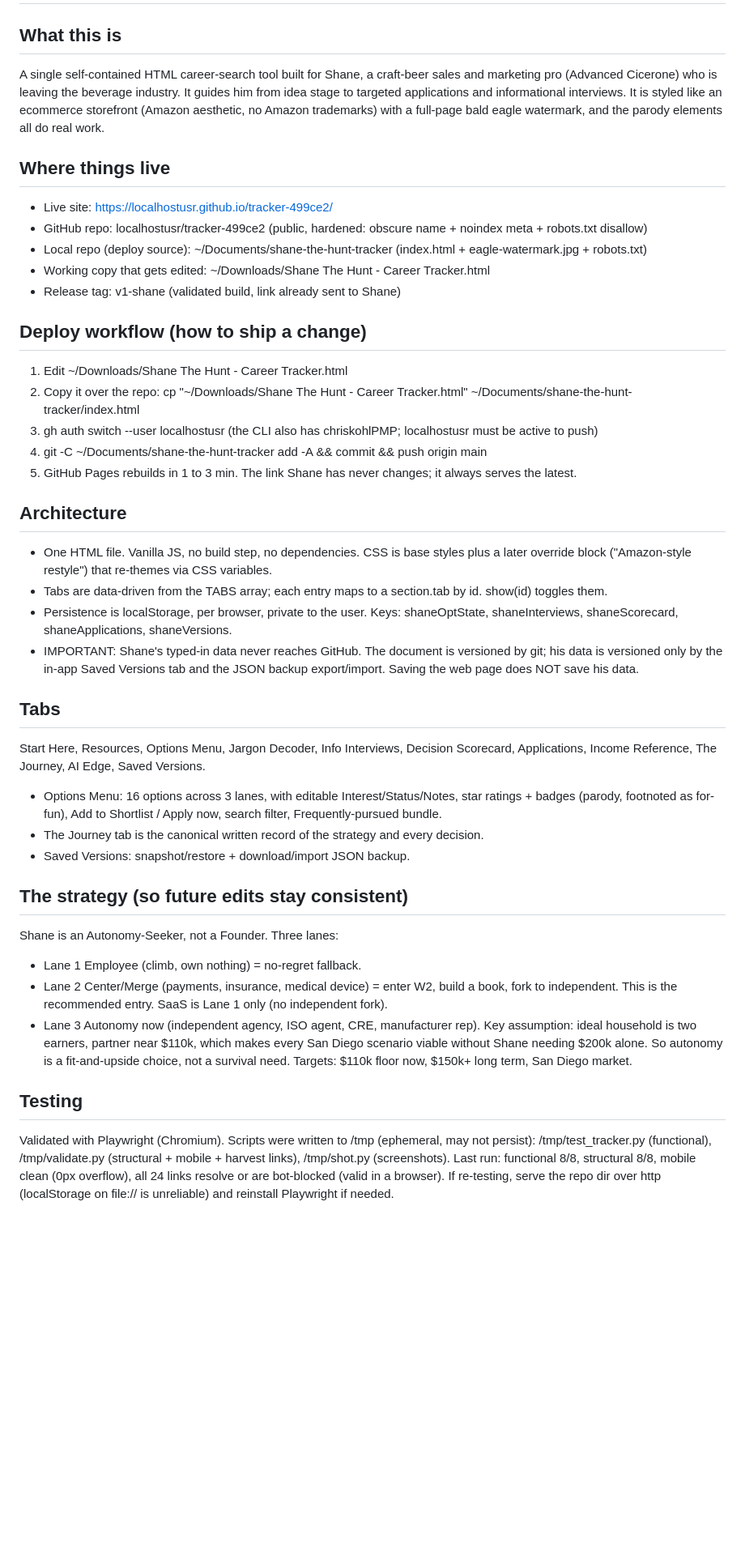
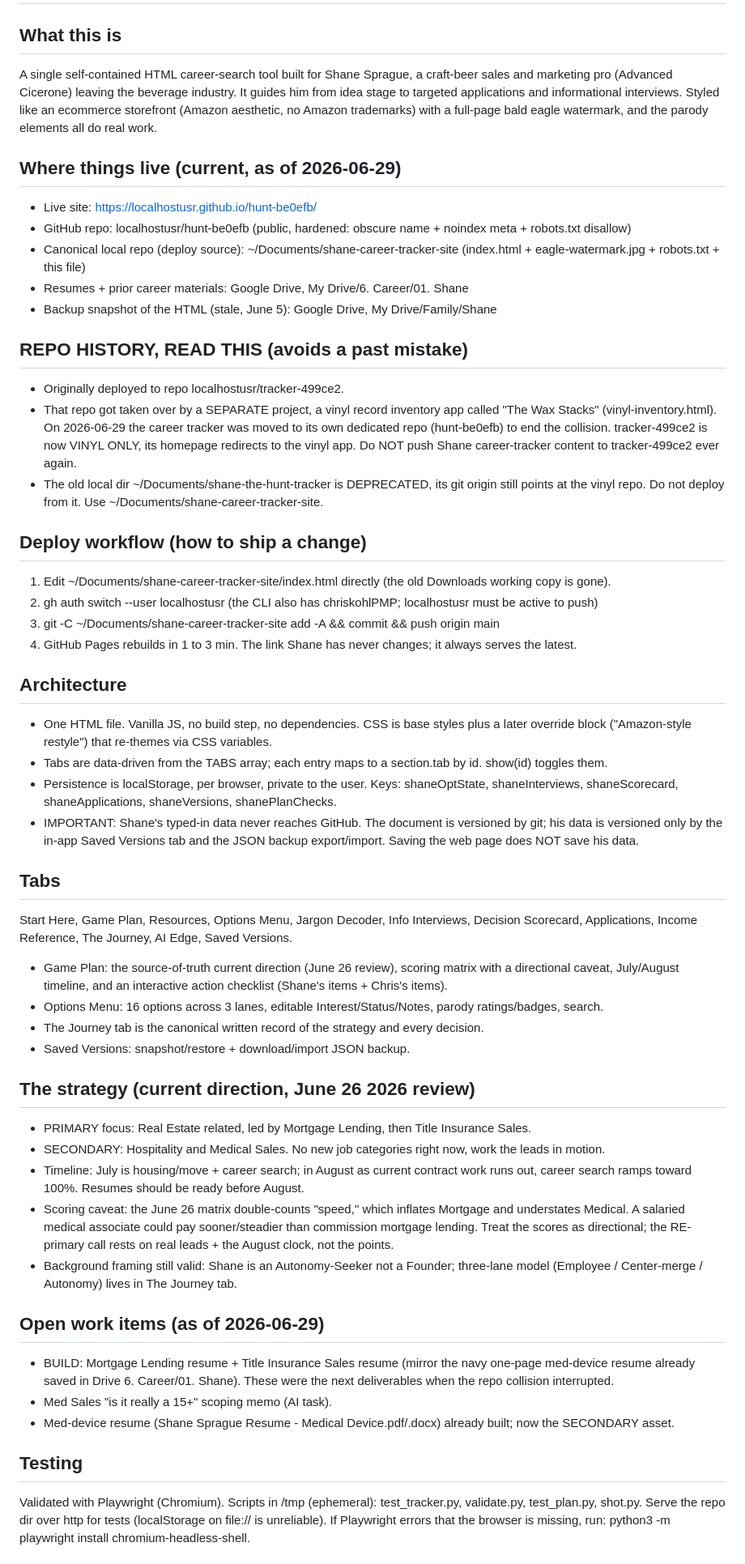
Before and after one commit to localhostusr/hunt-be0efb, a Markdown page: CLAUDE.md, the part around one of its changes. Shown at 81% size. Rendered like a GitHub page; blank space fills up the shorter version.

Commit message:
Update CLAUDE.md: new dedicated repo + URL, repo-collision history, June 26 direction, open resume work
Co-Authored-By: Claude Opus 4.8 (1M context) <noreply@anthropic.com>

```diff
--- a/CLAUDE.md
+++ b/CLAUDE.md
@@ -1,57 +1,72 @@
 # CLAUDE.md, Shane "The Hunt" Career Tracker
 
 ## What this is
-A single self-contained HTML career-search tool built for Shane, a craft-beer sales and marketing pro
-(Advanced Cicerone) who is leaving the beverage industry. It guides him from idea stage to targeted
-applications and informational interviews. It is styled like an ecommerce storefront (Amazon aesthetic,
-no Amazon trademarks) with a full-page bald eagle watermark, and the parody elements all do real work.
+A single self-contained HTML career-search tool built for Shane Sprague, a craft-beer sales and marketing
+pro (Advanced Cicerone) leaving the beverage industry. It guides him from idea stage to targeted
+applications and informational interviews. Styled like an ecommerce storefront (Amazon aesthetic, no
+Amazon trademarks) with a full-page bald eagle watermark, and the parody elements all do real work.
 
-## Where things live
-- Live site: https://localhostusr.github.io/tracker-499ce2/
-- GitHub repo: localhostusr/tracker-499ce2 (public, hardened: obscure name + noindex meta + robots.txt disallow)
-- Local repo (deploy source): ~/Documents/shane-the-hunt-tracker  (index.html + eagle-watermark.jpg + robots.txt)
-- Working copy that gets edited: ~/Downloads/Shane The Hunt - Career Tracker.html
-- Release tag: v1-shane (validated build, link already sent to Shane)
+## Where things live (current, as of 2026-06-29)
+- Live site: https://localhostusr.github.io/hunt-be0efb/
+- GitHub repo: localhostusr/hunt-be0efb (public, hardened: obscure name + noindex meta + robots.txt disallow)
+- Canonical local repo (deploy source): ~/Documents/shane-career-tracker-site (index.html + eagle-watermark.jpg + robots.txt + this file)
+- Resumes + prior career materials: Google Drive, My Drive/6. Career/01. Shane
+- Backup snapshot of the HTML (stale, June 5): Google Drive, My Drive/Family/Shane
+
+## REPO HISTORY, READ THIS (avoids a past mistake)
+- Originally deployed to repo localhostusr/tracker-499ce2.
+- That repo got taken over by a SEPARATE project, a vinyl record inventory app called "The Wax Stacks"
+  (vinyl-inventory.html). On 2026-06-29 the career tracker was moved to its own dedicated repo
+  (hunt-be0efb) to end the collision. tracker-499ce2 is now VINYL ONLY, its homepage redirects to the
+  vinyl app. Do NOT push Shane career-tracker content to tracker-499ce2 ever again.
+- The old local dir ~/Documents/shane-the-hunt-tracker is DEPRECATED, its git origin still points at the
+  vinyl repo. Do not deploy from it. Use ~/Documents/shane-career-tracker-site.
 
 ## Deploy workflow (how to ship a change)
-1. Edit ~/Downloads/Shane The Hunt - Career Tracker.html
-2. Copy it over the repo: cp "~/Downloads/Shane The Hunt - Career Tracker.html" ~/Documents/shane-the-hunt-tracker/index.html
-3. gh auth switch --user localhostusr   (the CLI also has chriskohlPMP; localhostusr must be active to push)
-4. git -C ~/Documents/shane-the-hunt-tracker add -A && commit && push origin main
-5. GitHub Pages rebuilds in 1 to 3 min. The link Shane has never changes; it always serves the latest.
+1. Edit ~/Documents/shane-career-tracker-site/index.html directly (the old Downloads working copy is gone).
+2. gh auth switch --user localhostusr   (the CLI also has chriskohlPMP; localhostusr must be active to push)
+3. git -C ~/Documents/shane-career-tracker-site add -A && commit && push origin main
+4. GitHub Pages rebuilds in 1 to 3 min. The link Shane has never changes; it always serves the latest.
 
 ## Architecture
 - One HTML file. Vanilla JS, no build step, no dependencies. CSS is base styles plus a later override
   block ("Amazon-style restyle") that re-themes via CSS variables.
 - Tabs are data-driven from the TABS array; each entry maps to a section.tab by id. show(id) toggles them.
 - Persistence is localStorage, per browser, private to the user. Keys: shaneOptState, shaneInterviews,
-  shaneScorecard, shaneApplications, shaneVersions.
+  shaneScorecard, shaneApplications, shaneVersions, shanePlanChecks.
 - IMPORTANT: Shane's typed-in data never reaches GitHub. The document is versioned by git; his data is
   versioned only by the in-app Saved Versions tab and the JSON backup export/import. Saving the web page
   does NOT save his data.
 
 ## Tabs
-Start Here, Resources, Options Menu, Jargon Decoder, Info Interviews, Decision Scorecard, Applications,
-Income Reference, The Journey, AI Edge, Saved Versions.
-- Options Menu: 16 options across 3 lanes, with editable Interest/Status/Notes, star ratings + badges
-  (parody, footnoted as for-fun), Add to Shortlist / Apply now, search filter, Frequently-pursued bundle.
+Start Here, Game Plan, Resources, Options Menu, Jargon Decoder, Info Interviews, Decision Scorecard,
+Applications, Income Reference, The Journey, AI Edge, Saved Versions.
+- Game Plan: the source-of-truth current direction (June 26 review), scoring matrix with a directional
+  caveat, July/August timeline, and an interactive action checklist (Shane's items + Chris's items).
+- Options Menu: 16 options across 3 lanes, editable Interest/Status/Notes, parody ratings/badges, search.
 - The Journey tab is the canonical written record of the strategy and every decision.
 - Saved Versions: snapshot/restore + download/import JSON backup.
 
-## The strategy (so future edits stay consistent)
-Shane is an Autonomy-Seeker, not a Founder. Three lanes:
-- Lane 1 Employee (climb, own nothing) = no-regret fallback.
-- Lane 2 Center/Merge (payments, insurance, medical device) = enter W2, build a book, fork to independent.
-  This is the recommended entry. SaaS is Lane 1 only (no independent fork).
-- Lane 3 Autonomy now (independent agency, ISO agent, CRE, manufacturer rep).
-Key assumption: ideal household is two earners, partner near $110k, which makes every San Diego scenario
-viable without Shane needing $200k alone. So autonomy is a fit-and-upside choice, not a survival need.
-Targets: $110k floor now, $150k+ long term, San Diego market.
+## The strategy (current direction, June 26 2026 review)
+- PRIMARY focus: Real Estate related, led by Mortgage Lending, then Title Insurance Sales.
+- SECONDARY: Hospitality and Medical Sales. No new job categories right now, work the leads in motion.
+- Timeline: July is housing/move + career search; in August as current contract work runs out, career
+  search ramps toward 100%. Resumes should be ready before August.
+- Scoring caveat: the June 26 matrix double-counts "speed," which inflates Mortgage and understates
+  Medical. A salaried medical associate could pay sooner/steadier than commission mortgage lending. Treat
+  the scores as directional; the RE-primary call rests on real leads + the August clock, not the points.
+- Background framing still valid: Shane is an Autonomy-Seeker not a Founder; three-lane model (Employee /
+  Center-merge / Autonomy) lives in The Journey tab.
+
+## Open work items (as of 2026-06-29)
+- BUILD: Mortgage Lending resume + Title Insurance Sales resume (mirror the navy one-page med-device
+  resume already saved in Drive 6. Career/01. Shane). These were the next deliverables when the repo
+  collision interrupted.
+- Med Sales "is it really a 15+" scoping memo (AI task).
+- Med-device resume (Shane Sprague Resume - Medical Device.pdf/.docx) already built; now the SECONDARY asset.
 
 ## Testing
-Validated with Playwright (Chromium). Scripts were written to /tmp (ephemeral, may not persist):
-/tmp/test_tracker.py (functional), /tmp/validate.py (structural + mobile + harvest links), /tmp/shot.py
-(screenshots). Last run: functional 8/8, structural 8/8, mobile clean (0px overflow), all 24 links resolve
-or are bot-blocked (valid in a browser). If re-testing, serve the repo dir over http (localStorage on
-file:// is unreliable) and reinstall Playwright if needed.
+Validated with Playwright (Chromium). Scripts in /tmp (ephemeral): test_tracker.py, validate.py,
+test_plan.py, shot.py. Serve the repo dir over http for tests (localStorage on file:// is unreliable).
+If Playwright errors that the browser is missing, run: python3 -m playwright install chromium-headless-shell.
 
```
Also changed, not shown: other parts of CLAUDE.md (+5 -5 lines).
